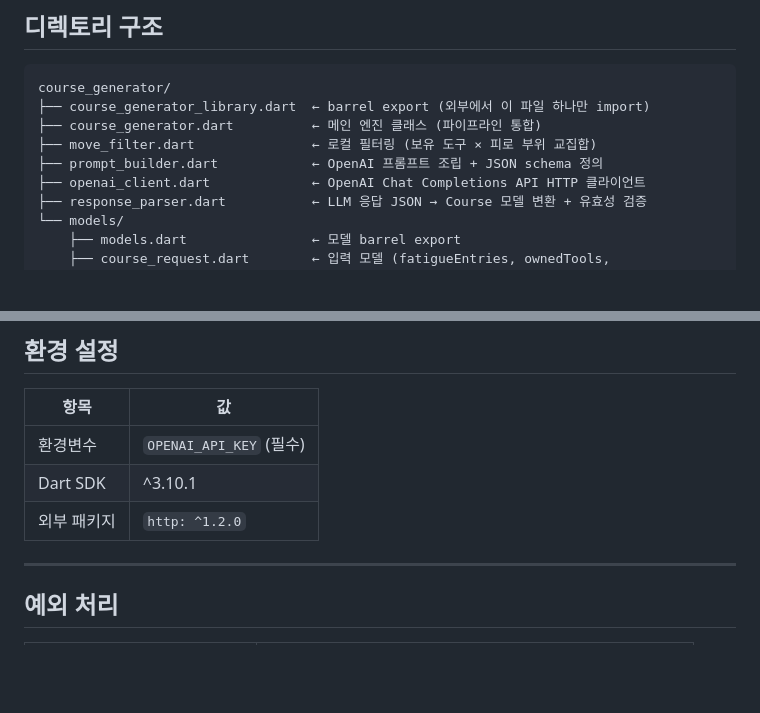
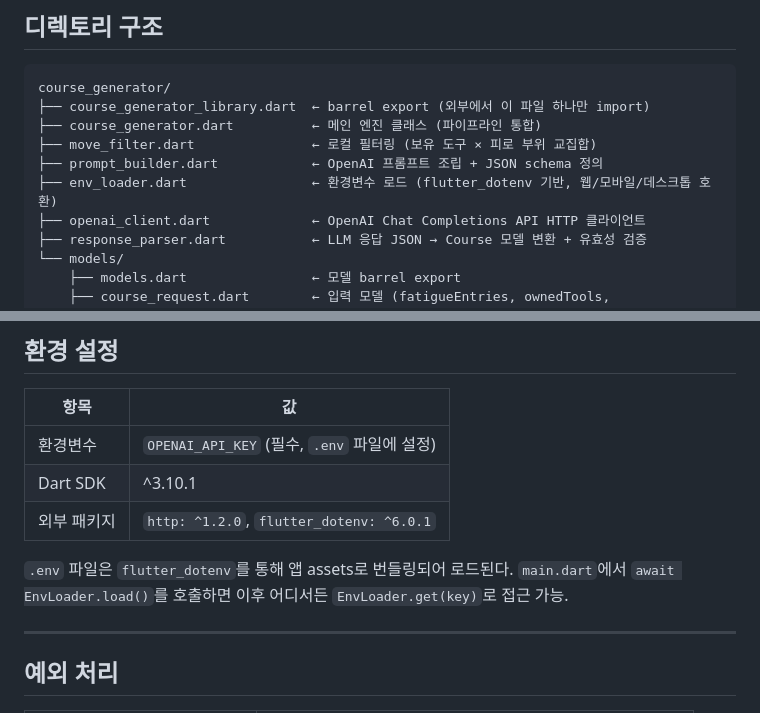
Before and after one commit to LikeLionHGU/GimjangHurry_Pullim, a Markdown page: lib/course_generator/README.md, 2 parts joined by grey strips. Drawn GitHub-style; blank space fills up the shorter version.

```diff
--- a/lib/course_generator/README.md
+++ b/lib/course_generator/README.md
@@ -15,6 +15,7 @@ course_generator/
 ├── course_generator.dart          ← 메인 엔진 클래스 (파이프라인 통합)
 ├── move_filter.dart               ← 로컬 필터링 (보유 도구 × 피로 부위 교집합)
 ├── prompt_builder.dart            ← OpenAI 프롬프트 조립 + JSON schema 정의
+├── env_loader.dart                ← 환경변수 로드 (flutter_dotenv 기반, 웹/모바일/데스크톱 호환)
 ├── openai_client.dart             ← OpenAI Chat Completions API HTTP 클라이언트
 ├── response_parser.dart           ← LLM 응답 JSON → Course 모델 변환 + 유효성 검증
 └── models/
@@ -142,9 +143,12 @@ generator.dispose();
 
 | 항목 | 값 |
 |------|------|
-| 환경변수 | `OPENAI_API_KEY` (필수) |
+| 환경변수 | `OPENAI_API_KEY` (필수, `.env` 파일에 설정) |
 | Dart SDK | ^3.10.1 |
-| 외부 패키지 | `http: ^1.2.0` |
+| 외부 패키지 | `http: ^1.2.0`, `flutter_dotenv: ^6.0.1` |
+
+`.env` 파일은 `flutter_dotenv`를 통해 앱 assets로 번들링되어 로드된다.
+`main.dart`에서 `await EnvLoader.load()`를 호출하면 이후 어디서든 `EnvLoader.get(key)`로 접근 가능.
 
 ---
 
```
